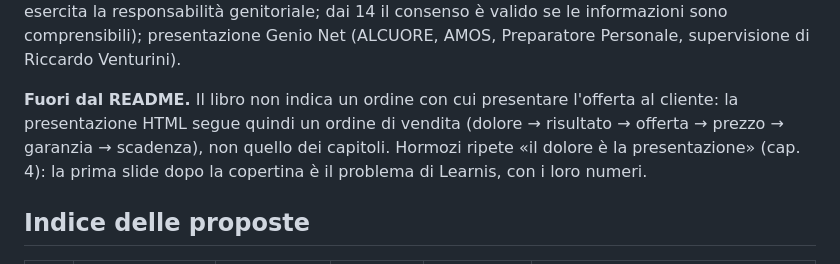
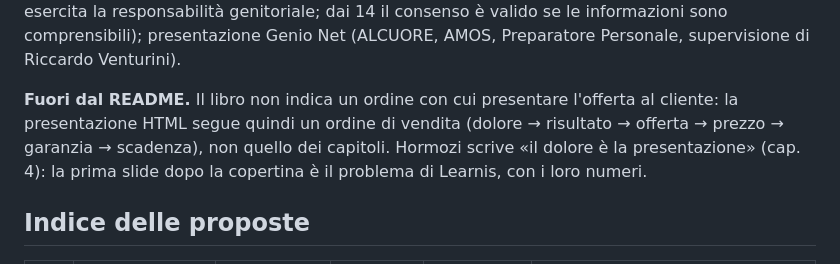
Before and after one commit to MarioDaeda/MaxTurbo-Offer, a Markdown page: revisione/README_revisione.md, the part around the change. Drawn GitHub-style.

Commit message:
revisione: correzione minore alla guida

```diff
--- a/revisione/README_revisione.md
+++ b/revisione/README_revisione.md
@@ -23,7 +23,7 @@ il testo che propongo
 
 **Fonti verificate e confermate senza modifiche:** comunicato Newswire dell'8 settembre 2026 (struttura, persone, oltre 50 centri, oltre 5.000 partecipanti, CNR-IRPI SaperCapire, codice etico 2024, garante etico, testimonianze certificate); App Store (Dieffetech, copyright Genio Net, «Data Not Collected»); Orizzonte Scuola sulla Legge 132/2025, art. 4 comma 4 (sotto i 14 anni serve chi esercita la responsabilità genitoriale; dai 14 il consenso è valido se le informazioni sono comprensibili); presentazione Genio Net (ALCUORE, AMOS, Preparatore Personale, supervisione di Riccardo Venturini).
 
-**Fuori dal README.** Il libro non indica un ordine con cui presentare l'offerta al cliente: la presentazione HTML segue quindi un ordine di vendita (dolore → risultato → offerta → prezzo → garanzia → scadenza), non quello dei capitoli. Hormozi ripete «il dolore è la presentazione» (cap. 4): la prima slide dopo la copertina è il problema di Learnis, con i loro numeri.
+**Fuori dal README.** Il libro non indica un ordine con cui presentare l'offerta al cliente: la presentazione HTML segue quindi un ordine di vendita (dolore → risultato → offerta → prezzo → garanzia → scadenza), non quello dei capitoli. Hormozi scrive «il dolore è la presentazione» (cap. 4): la prima slide dopo la copertina è il problema di Learnis, con i loro numeri.
 
 ## Indice delle proposte
 
```
